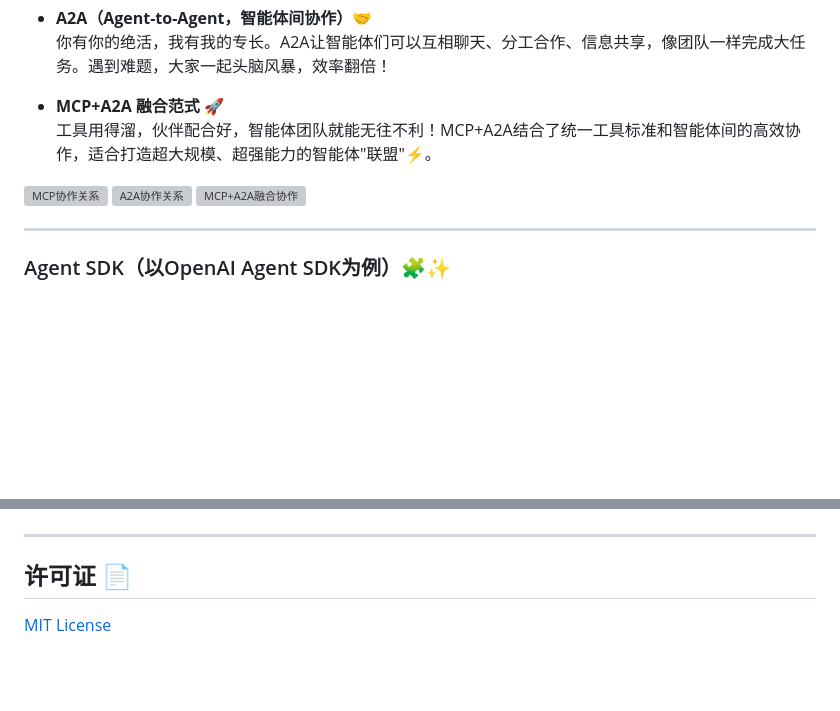
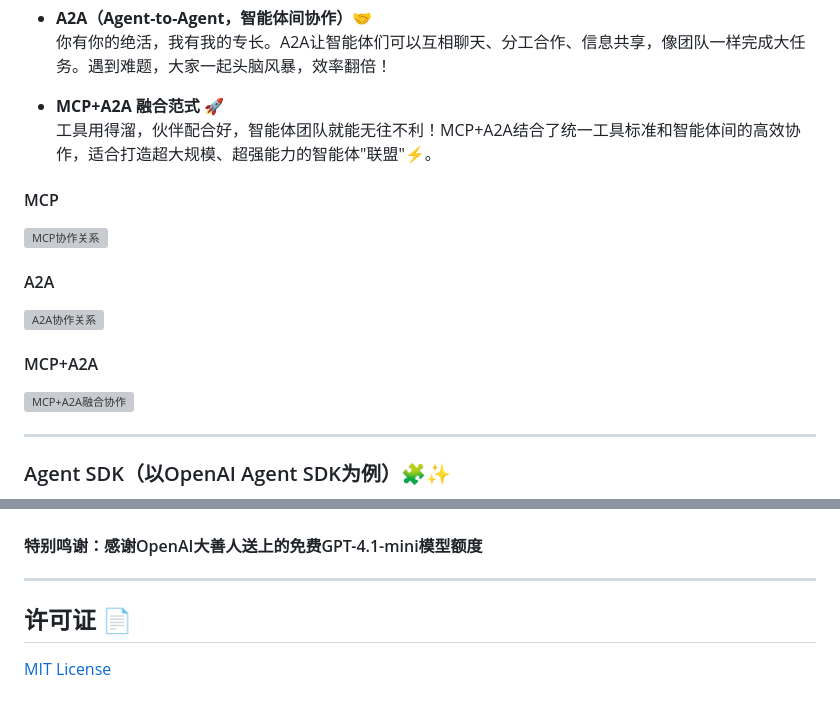
Before and after one commit to xixiwenxuanhe/autonews-agent, a Markdown page: README.md, 2 parts joined by grey strips. GitHub-like rendering; blank space fills up the shorter version; grey boxes are pictures that could not be loaded.

Commit message:
增加未来展望部分

```diff
--- a/README.md
+++ b/README.md
@@ -372,8 +372,13 @@ $$
 - **MCP+A2A 融合范式 🚀**
   工具用得溜，伙伴配合好，智能体团队就能无往不利！MCP+A2A结合了统一工具标准和智能体间的高效协作，适合打造超大规模、超强能力的智能体"联盟"⚡。
 
+#### MCP
 ![MCP协作关系](post-training/logs/imgs/MCP.png)
+
+#### A2A
 ![A2A协作关系](post-training/logs/imgs/A2A.png)
+
+#### MCP+A2A
 ![MCP+A2A融合协作](post-training/logs/imgs/MCP+A2A.png)
 
 ---
@@ -399,5 +406,6 @@ $$
 ![Agent SDK示例代码](post-training/logs/imgs/AgentSDK2.png)
 
+#### 特别鸣谢：感谢OpenAI大善人送上的免费GPT-4.1-mini模型额度
 ---
 
 
```
Also changed, not shown: other parts of README.md (+3 -1 lines).
